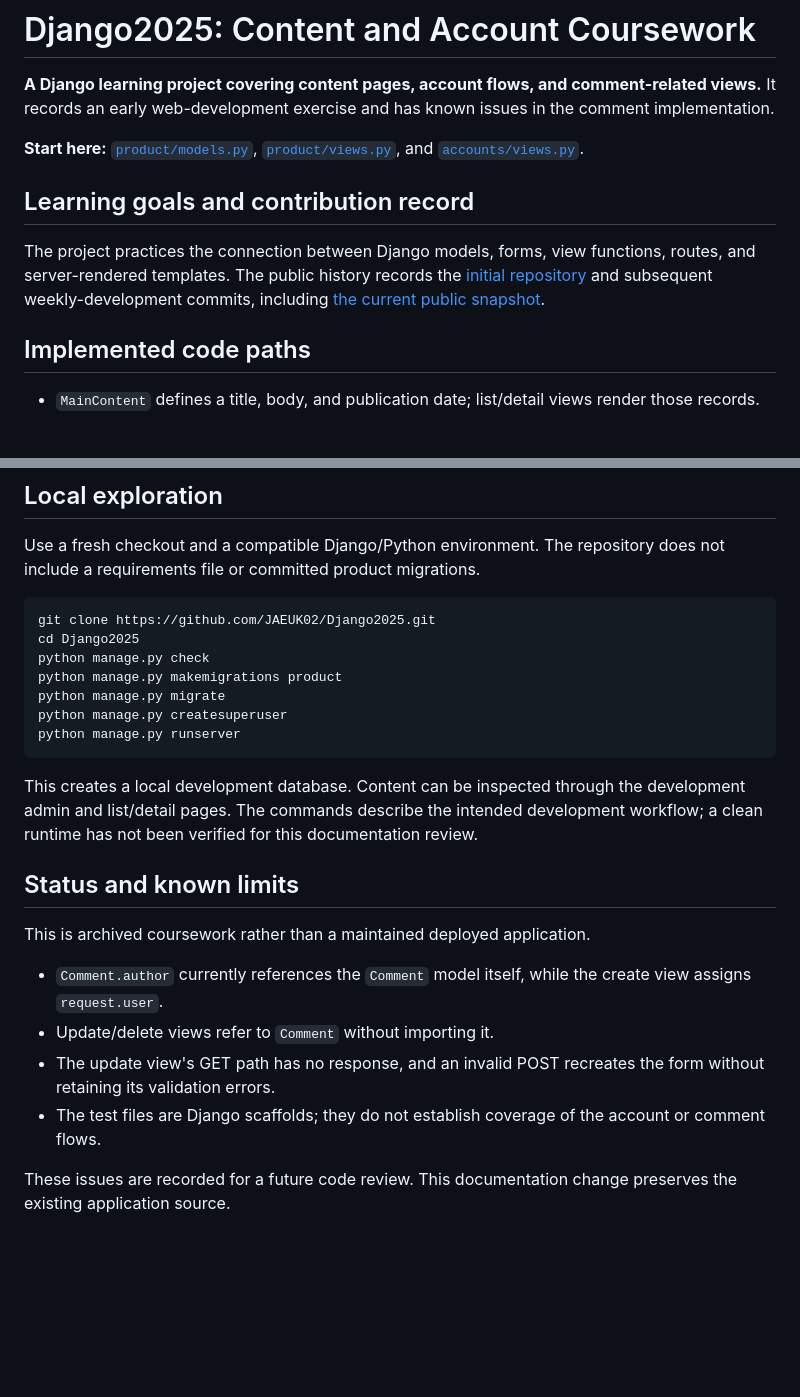
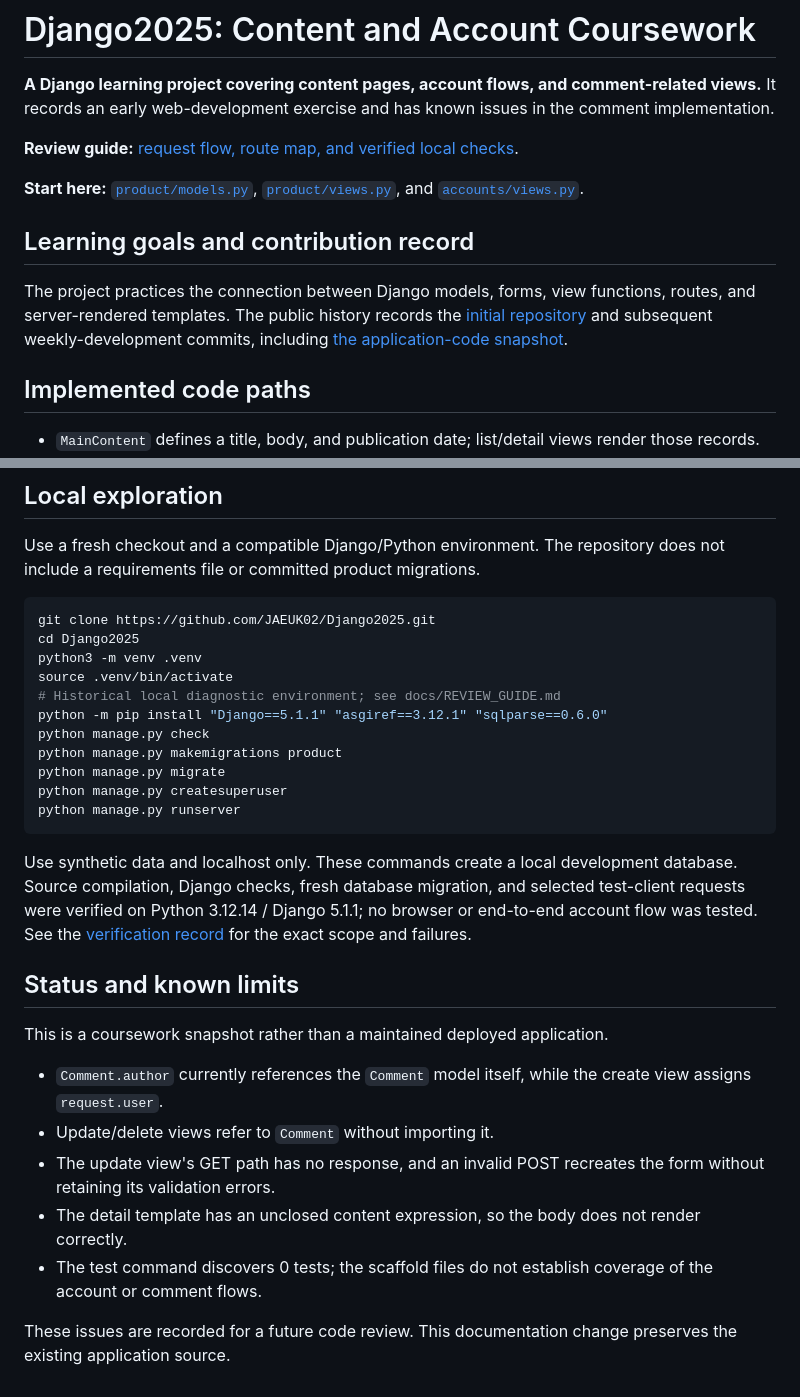
Before and after one commit to JAEUK02/Django2025, a Markdown page: README.md, 2 parts joined by grey strips. GitHub-like rendering; blank space fills up the shorter version.

Commit message:
docs: add request walkthrough and verified diagnostic results

````diff
--- a/README.md
+++ b/README.md
@@ -1,12 +1,14 @@
 # Django2025: Content and Account Coursework
 
 **A Django learning project covering content pages, account flows, and comment-related views.** It records an early web-development exercise and has known issues in the comment implementation.
+
+**Review guide:** [request flow, route map, and verified local checks](docs/REVIEW_GUIDE.md).
 
 **Start here:** [`product/models.py`](product/models.py), [`product/views.py`](product/views.py), and [`accounts/views.py`](accounts/views.py).
 
 ## Learning goals and contribution record
 
-The project practices the connection between Django models, forms, view functions, routes, and server-rendered templates. The public history records the [initial repository](https://github.com/JAEUK02/Django2025/commit/736ca0a1202ea3c1219a460774e566e892b70ee1) and subsequent weekly-development commits, including [the current public snapshot](https://github.com/JAEUK02/Django2025/commit/7b8b8a228eefedbf07ec7d2bfea4cca8531b8476).
+The project practices the connection between Django models, forms, view functions, routes, and server-rendered templates. The public history records the [initial repository](https://github.com/JAEUK02/Django2025/commit/736ca0a1202ea3c1219a460774e566e892b70ee1) and subsequent weekly-development commits, including [the application-code snapshot](https://github.com/JAEUK02/Django2025/commit/7b8b8a228eefedbf07ec7d2bfea4cca8531b8476).
 
 ## Implemented code paths
 
@@ -35,6 +37,10 @@ Use a fresh checkout and a compatible Django/Python environment. The repository
 ```bash
 git clone https://github.com/JAEUK02/Django2025.git
 cd Django2025
+python3 -m venv .venv
+source .venv/bin/activate
+# Historical local diagnostic environment; see docs/REVIEW_GUIDE.md
+python -m pip install "Django==5.1.1" "asgiref==3.12.1" "sqlparse==0.6.0"
 python manage.py check
 python manage.py makemigrations product
 python manage.py migrate
@@ -42,15 +48,16 @@ python manage.py createsuperuser
 python manage.py runserver
 ```
 
-This creates a local development database. Content can be inspected through the development admin and list/detail pages. The commands describe the intended development workflow; a clean runtime has not been verified for this documentation review.
+Use synthetic data and localhost only. These commands create a local development database. Source compilation, Django checks, fresh database migration, and selected test-client requests were verified on Python 3.12.14 / Django 5.1.1; no browser or end-to-end account flow was tested. See the [verification record](docs/REVIEW_GUIDE.md#what-was-actually-verified) for the exact scope and failures.
 
 ## Status and known limits
 
-This is archived coursework rather than a maintained deployed application.
+This is a coursework snapshot rather than a maintained deployed application.
 
 - `Comment.author` currently references the `Comment` model itself, while the create view assigns `request.user`.
 - Update/delete views refer to `Comment` without importing it.
 - The update view's GET path has no response, and an invalid POST recreates the form without retaining its validation errors.
-- The test files are Django scaffolds; they do not establish coverage of the account or comment flows.
+- The detail template has an unclosed content expression, so the body does not render correctly.
+- The test command discovers 0 tests; the scaffold files do not establish coverage of the account or comment flows.
 
 These issues are recorded for a future code review. This documentation change preserves the existing application source.
````
Also changed, not shown: docs/REVIEW_GUIDE.md (added, +82 -0 lines).
